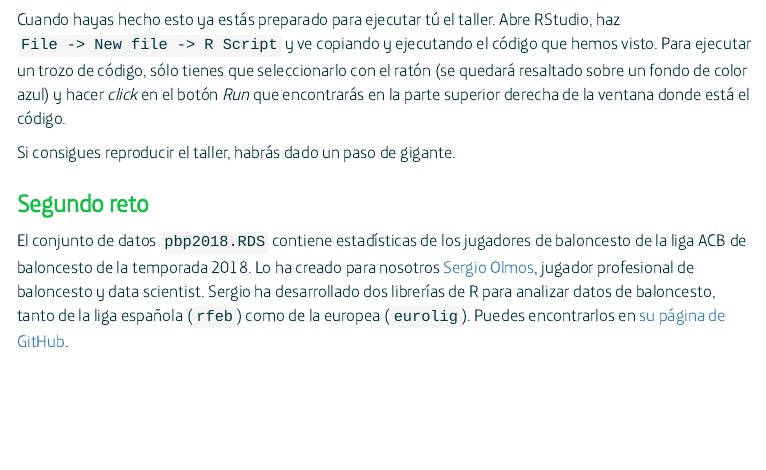
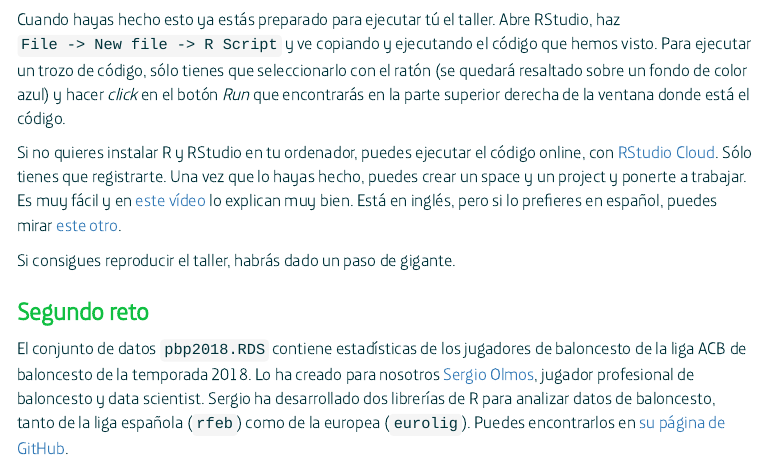
Before and after one commit to aschinchon/taller_clustering, an R Markdown document (index.Rmd): the page in a window 1100 px wide, from 8140 px down. The pictures show the output file index.html that the author committed with the source, opened offline; menus at the side of the page are left out.

Commit message:
Add RStudio cloud info

```diff
--- a/index.Rmd
+++ b/index.Rmd
@@ -238,6 +238,8 @@ Después tendrás que instalar las librerías que hemos utilizado en el taller,
 
 Cuando hayas hecho esto ya estás preparado para ejecutar tú el taller. Abre RStudio, haz `File -> New file -> R Script` y ve copiando y ejecutando el código que hemos visto. Para ejecutar un trozo de código, sólo tienes que seleccionarlo con el ratón (se quedará resaltado sobre un fondo de color azul) y hacer *click* en el botón *Run* que encontrarás en la parte superior derecha de la ventana donde está el código.
 
+Si no quieres instalar R y RStudio en tu ordenador, puedes ejecutar el código online, con [RStudio Cloud](https://rstudio.cloud/). Sólo tienes que registrarte. Una vez que lo hayas hecho, puedes crear un space y un project y ponerte a trabajar. Es muy fácil y en [este vídeo](https://www.youtube.com/watch?v=U-pLWJO6-P4) lo explican muy bien. Está en inglés, pero si lo prefieres en español, puedes mirar [este otro](https://www.youtube.com/watch?v=d8tj0-QZU_s).
+
 Si consigues reproducir el taller, habrás dado un paso de gigante.
 
 ### Segundo reto
```
Also changed, not shown: index.html.
